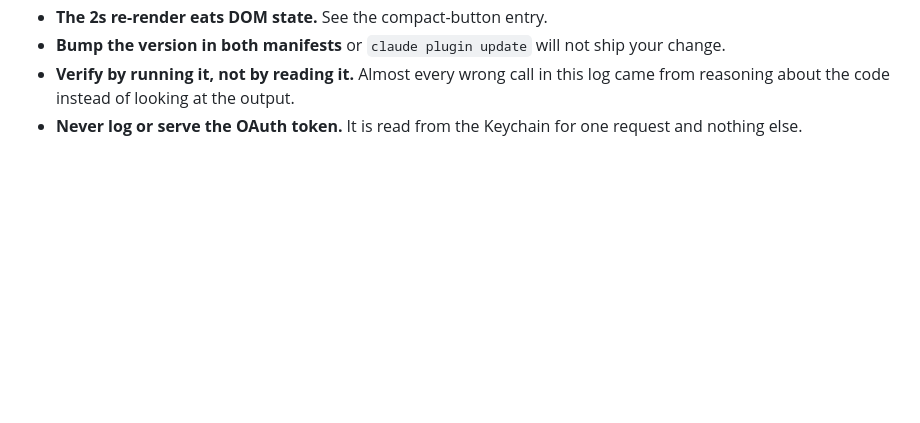
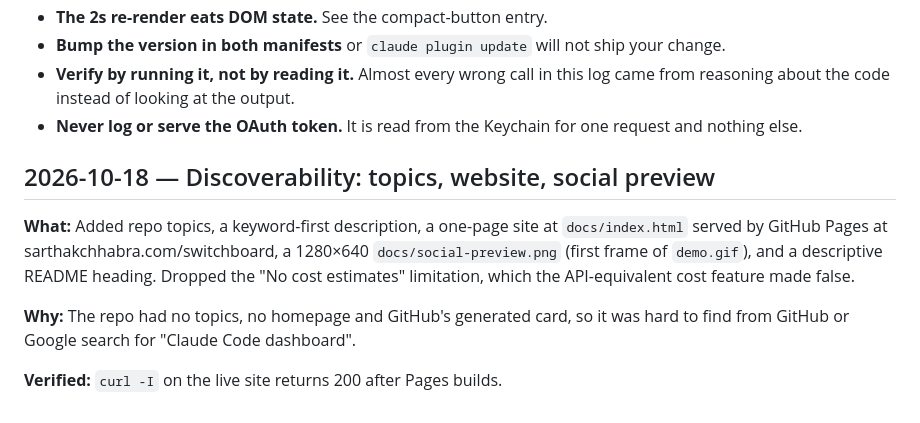
Before and after one commit to itssarthak/claudecode-switchboard, a Markdown page: WORKLOG.md, the part around the change. GitHub-like rendering; blank space fills up the shorter version.

```diff
--- a/WORKLOG.md
+++ b/WORKLOG.md
@@ -774,3 +774,15 @@ it can't be used to run arbitrary commands.
   reasoning about the code instead of looking at the output.
 - **Never log or serve the OAuth token.** It is read from the Keychain for one request and
   nothing else.
+
+## 2026-10-18 — Discoverability: topics, website, social preview
+
+**What:** Added repo topics, a keyword-first description, a one-page site at
+`docs/index.html` served by GitHub Pages at sarthakchhabra.com/switchboard, a 1280×640
+`docs/social-preview.png` (first frame of `demo.gif`), and a descriptive README heading.
+Dropped the "No cost estimates" limitation, which the API-equivalent cost feature made false.
+
+**Why:** The repo had no topics, no homepage and GitHub's generated card, so it was hard to find
+from GitHub or Google search for "Claude Code dashboard".
+
+**Verified:** `curl -I` on the live site returns 200 after Pages builds.
```
Also changed, not shown: README.md (+2 -4 lines), docs/social-preview.png (added), 1 other file.
